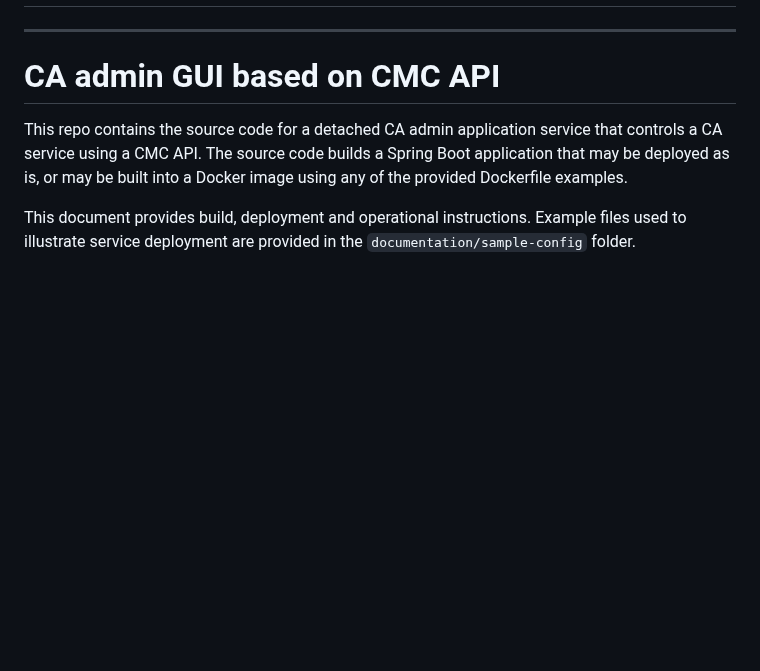
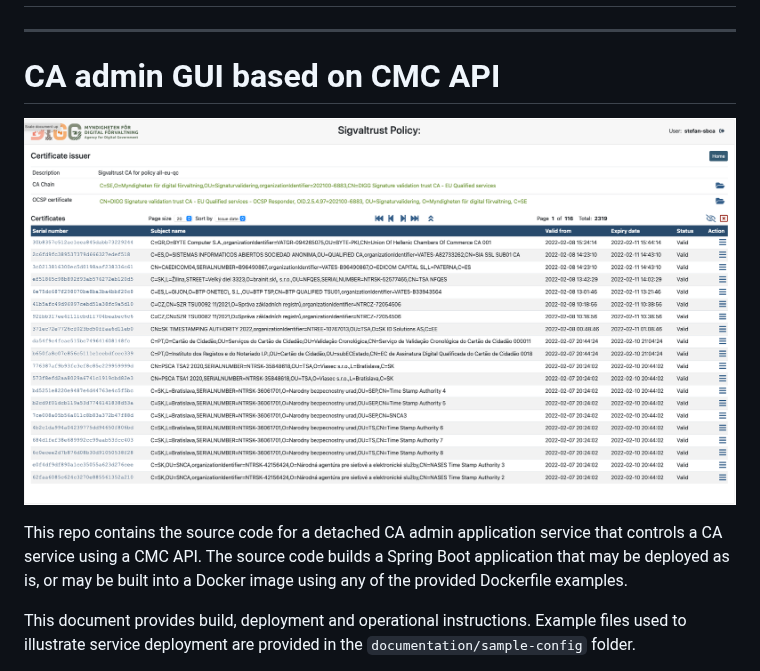
Before and after one commit to swedenconnect/ca-cmc-admin, a Markdown page: README.md, the part around the change. GitHub-like rendering; pictures changed too: documentation/img/ca-cmc-admin-ui.png (added); blank space fills up the shorter version.

Commit message:
img

```diff
--- a/README.md
+++ b/README.md
@@ -4,6 +4,7 @@
 ---
 # CA admin GUI based on CMC API
 
+![Certificate request](documentation/img/ca-cmc-admin-ui.png)
 
 This repo contains the source code for a detached CA admin application service that controls a CA service using a CMC API.
 The source code builds a Spring Boot application that may be deployed as is, or may be built into a Docker image using any of the provided Dockerfile examples.
```
